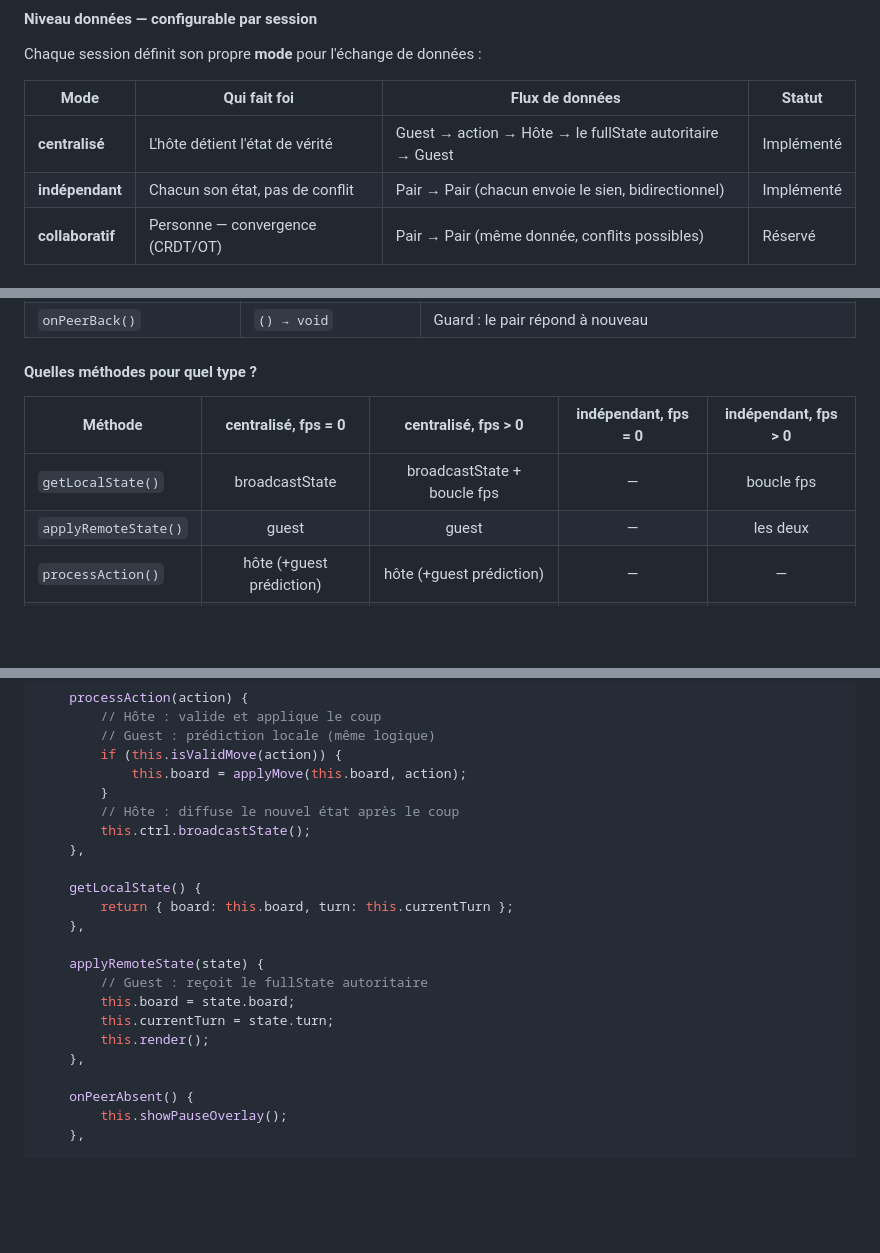
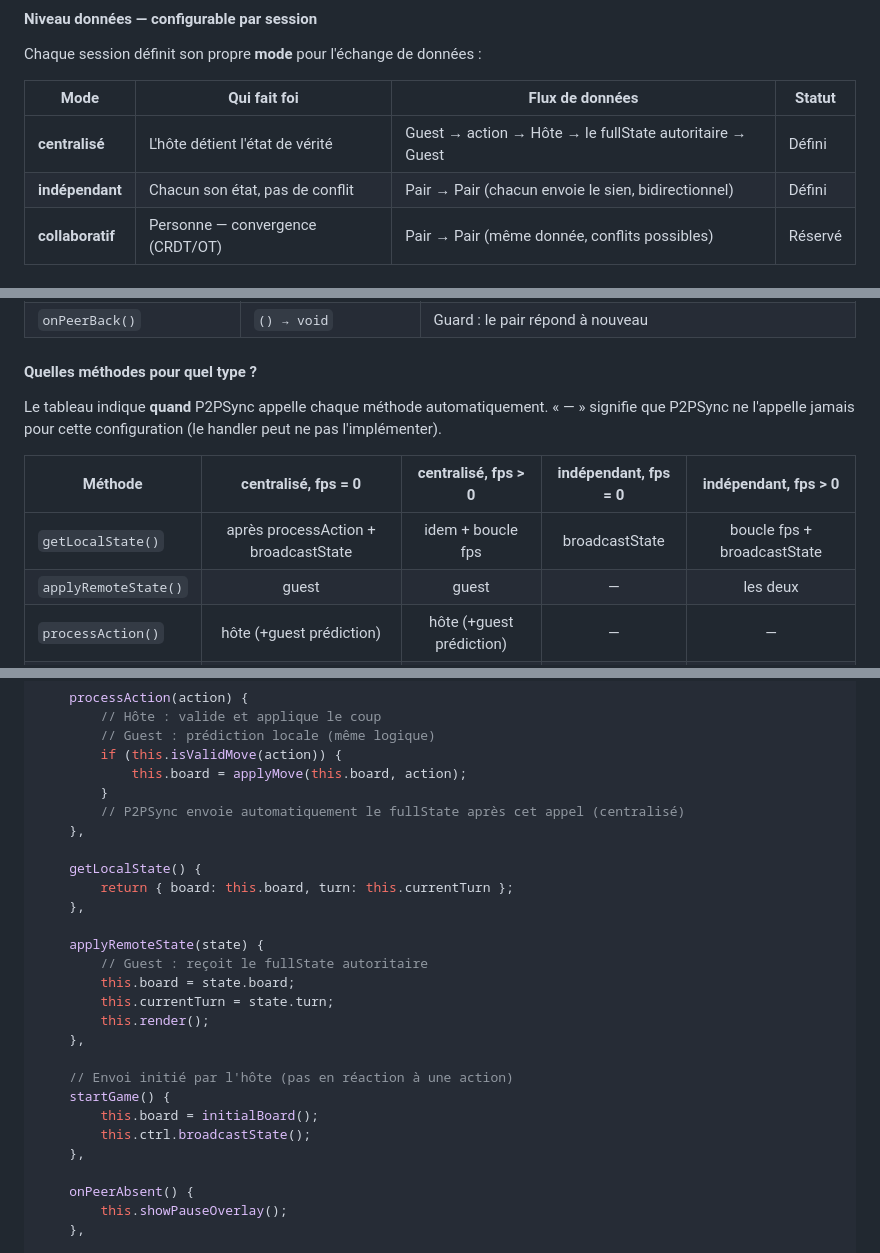
Before and after one commit to thipages/pacpam, a Markdown page: docs/architecture.md, 3 parts joined by grey strips. GitHub-like rendering; blank space fills up the shorter version.

```diff
--- a/docs/architecture.md
+++ b/docs/architecture.md
@@ -226,8 +226,8 @@ Chaque session définit son propre **mode** pour l'échange de données :
 
 | Mode | Qui fait foi | Flux de données | Statut |
 |------|-------------|----------------|--------|
-| **centralisé** | L'hôte détient l'état de vérité | Guest → action → Hôte → le fullState autoritaire → Guest | Implémenté |
-| **indépendant** | Chacun son état, pas de conflit | Pair → Pair (chacun envoie le sien, bidirectionnel) | Implémenté |
+| **centralisé** | L'hôte détient l'état de vérité | Guest → action → Hôte → le fullState autoritaire → Guest | Défini |
+| **indépendant** | Chacun son état, pas de conflit | Pair → Pair (chacun envoie le sien, bidirectionnel) | Défini |
 | **collaboratif** | Personne — convergence (CRDT/OT) | Pair → Pair (même donnée, conflits possibles) | Réservé |
 
 ### Deux dimensions de communication
@@ -517,9 +536,11 @@ L'application fournit un **handler** pour chaque session. C'est un objet JavaScr
 
 #### Quelles méthodes pour quel type ?
 
+Le tableau indique **quand** P2PSync appelle chaque méthode automatiquement. « — » signifie que P2PSync ne l'appelle jamais pour cette configuration (le handler peut ne pas l'implémenter).
+
 | Méthode | centralisé, fps = 0 | centralisé, fps > 0 | indépendant, fps = 0 | indépendant, fps > 0 |
 |---------|:-:|:-:|:-:|:-:|
-| `getLocalState()` | broadcastState | broadcastState + boucle fps | — | boucle fps |
+| `getLocalState()` | après processAction + broadcastState | idem + boucle fps | broadcastState | boucle fps + broadcastState |
 | `applyRemoteState()` | guest | guest | — | les deux |
 | `processAction()` | hôte (+guest prédiction) | hôte (+guest prédiction) | — | — |
 | `onMessage()` | — | — | les deux | les deux |
@@ -578,8 +601,7 @@ const gameHandler = {
         if (this.isValidMove(action)) {
             this.board = applyMove(this.board, action);
         }
-        // Hôte : diffuse le nouvel état après le coup
-        this.ctrl.broadcastState();
+        // P2PSync envoie automatiquement le fullState après cet appel (centralisé)
     },
 
     getLocalState() {
@@ -591,6 +613,12 @@ const gameHandler = {
         this.board = state.board;
         this.currentTurn = state.turn;
         this.render();
+    },
+
+    // Envoi initié par l'hôte (pas en réaction à une action)
+    startGame() {
+        this.board = initialBoard();
+        this.ctrl.broadcastState();
     },
 
     onPeerAbsent() {
```
Also changed, not shown: other parts of docs/architecture.md (+31 -9 lines).
